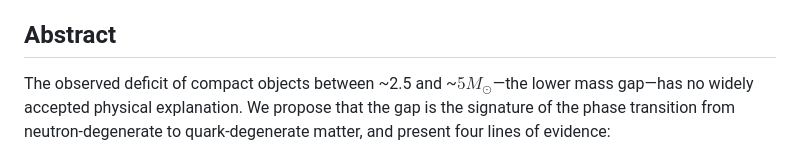
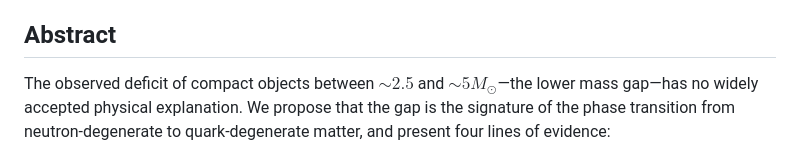
Before and after one commit to glfrazier-42/MassGap, a Markdown page: README.md, the part around the change. Drawn GitHub-style.

Commit message:
Fixing formatting issues in the README.md.

```diff
--- a/README.md
+++ b/README.md
@@ -4,8 +4,8 @@ The pdf: [mass_gap.pdf](https://github.com/glfrazier-42/MassGap/blob/master/mass
 
 ## Abstract
 
-The observed deficit of compact objects between ~2.5 and
-~$5 M_\odot$—the lower mass gap—has no widely
+The observed deficit of compact objects between ${\sim}2.5$ and
+${\sim}5M_\odot$—the lower mass gap—has no widely
 accepted physical explanation. We propose that the gap is the
 signature of the phase transition from neutron-degenerate to
 quark-degenerate matter, and present four lines of evidence:
```
